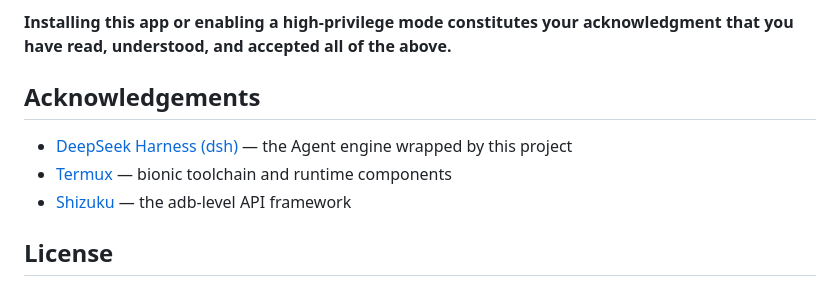
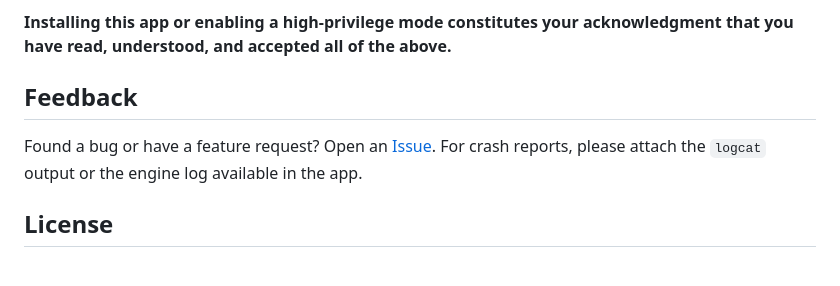
Before and after one commit to Soodok/Deepseek-Harness-Local-Android, a Markdown page: README_EN.md, the part around the change. GitHub-like rendering.

```diff
--- a/README_EN.md
+++ b/README_EN.md
@@ -101,11 +101,9 @@ Android's security model requires accessibility services to be enabled manually
 
 **Installing this app or enabling a high-privilege mode constitutes your acknowledgment that you have read, understood, and accepted all of the above.**
 
-## Acknowledgements
+## Feedback
 
-- [DeepSeek Harness (dsh)](https://github.com/deepseek-ai/deepseek-harness) — the Agent engine wrapped by this project
-- [Termux](https://github.com/termux/termux-packages) — bionic toolchain and runtime components
-- [Shizuku](https://github.com/RikkaApps/Shizuku) — the adb-level API framework
+Found a bug or have a feature request? Open an [Issue](https://github.com/Soodok/dsh-android/issues). For crash reports, please attach the `logcat` output or the engine log available in the app.
 
 ## License
 
```
Also changed, not shown: README.md (+2 -4 lines).
